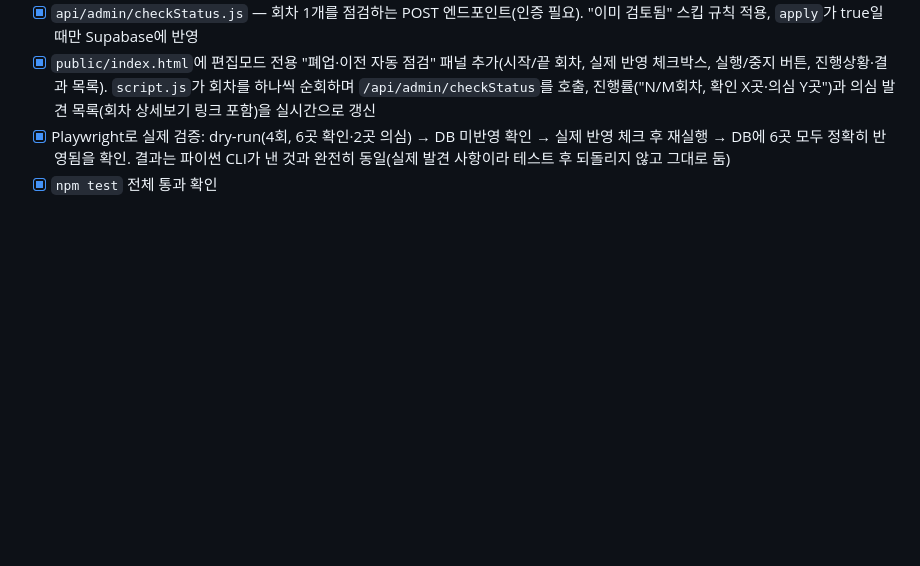
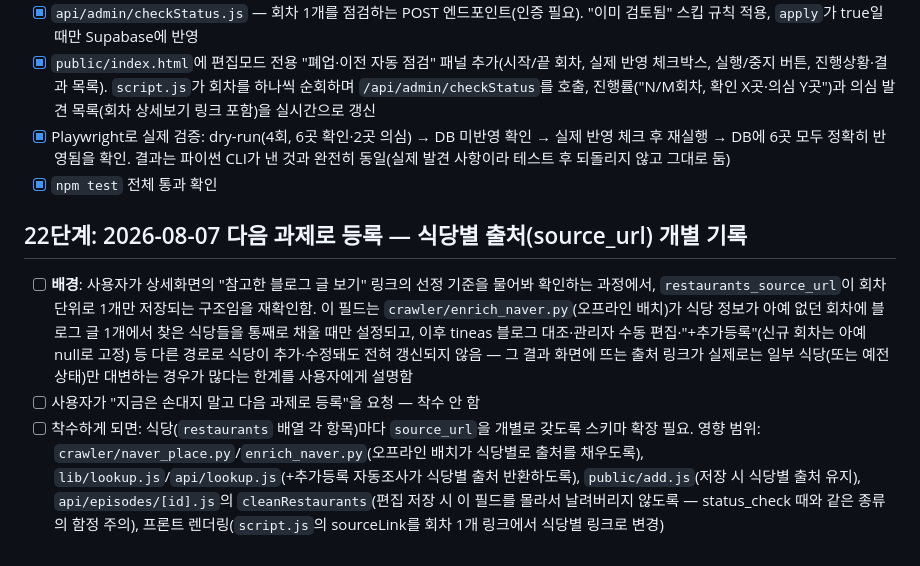
Before and after one commit to ybkwon68-web/foodtrip, a Markdown page: checklist.md, the part around the change. Rendered like a GitHub page; blank space fills up the shorter version.

Commit message:
docs: 식당별 출처(source_url) 개별 기록을 다음 과제로 등록
restaurants_source_url이 회차 단위로 1개만 저장돼, 여러 경로(오프라인
배치/tineas 블로그/관리자 수동편집/+추가등록)로 식당이 채워진 회차에서는
출처 링크가 일부만 대변하거나 최신 상태와 안 맞는 한계를 사용자 질문에
답하며 확인함. 변경 범위가 커서 지금은 착수하지 않고 체크리스트에만 등록.

Co-Authored-By: Claude Sonnet 5 <noreply@anthropic.com>

```diff
--- a/checklist.md
+++ b/checklist.md
@@ -246,3 +246,9 @@
 - [x] `public/index.html`에 편집모드 전용 "폐업·이전 자동 점검" 패널 추가(시작/끝 회차, 실제 반영 체크박스, 실행/중지 버튼, 진행상황·결과 목록). `script.js`가 회차를 하나씩 순회하며 `/api/admin/checkStatus`를 호출, 진행률("N/M회차, 확인 X곳·의심 Y곳")과 의심 발견 목록(회차 상세보기 링크 포함)을 실시간으로 갱신
 - [x] Playwright로 실제 검증: dry-run(4회, 6곳 확인·2곳 의심) → DB 미반영 확인 → 실제 반영 체크 후 재실행 → DB에 6곳 모두 정확히 반영됨을 확인. 결과는 파이썬 CLI가 낸 것과 완전히 동일(실제 발견 사항이라 테스트 후 되돌리지 않고 그대로 둠)
 - [x] `npm test` 전체 통과 확인
+
+## 22단계: 2026-08-07 다음 과제로 등록 — 식당별 출처(source_url) 개별 기록
+
+- [ ] **배경**: 사용자가 상세화면의 "참고한 블로그 글 보기" 링크의 선정 기준을 물어봐 확인하는 과정에서, `restaurants_source_url`이 회차 단위로 1개만 저장되는 구조임을 재확인함. 이 필드는 `crawler/enrich_naver.py`(오프라인 배치)가 식당 정보가 아예 없던 회차에 블로그 글 1개에서 찾은 식당들을 통째로 채울 때만 설정되고, 이후 tineas 블로그 대조·관리자 수동 편집·"+추가등록"(신규 회차는 아예 null로 고정) 등 다른 경로로 식당이 추가·수정돼도 전혀 갱신되지 않음 — 그 결과 화면에 뜨는 출처 링크가 실제로는 일부 식당(또는 예전 상태)만 대변하는 경우가 많다는 한계를 사용자에게 설명함
+- [ ] 사용자가 "지금은 손대지 말고 다음 과제로 등록"을 요청 — 착수 안 함
+- [ ] 착수하게 되면: 식당(`restaurants` 배열 각 항목)마다 `source_url`을 개별로 갖도록 스키마 확장 필요. 영향 범위: `crawler/naver_place.py`/`enrich_naver.py`(오프라인 배치가 식당별로 출처를 채우도록), `lib/lookup.js`/`api/lookup.js`(+추가등록 자동조사가 식당별 출처 반환하도록), `public/add.js`(저장 시 식당별 출처 유지), `api/episodes/[id].js`의 `cleanRestaurants`(편집 저장 시 이 필드를 몰라서 날려버리지 않도록 — status_check 때와 같은 종류의 함정 주의), 프론트 렌더링(`script.js`의 sourceLink를 회차 1개 링크에서 식당별 링크로 변경)
```
